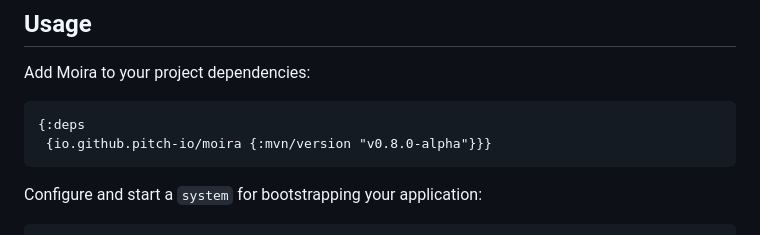
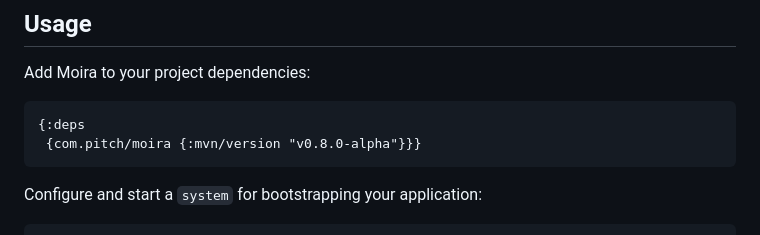
Before and after one commit to pitch-io/moira, a Markdown page: README.md, the part around the change. Rendered like a GitHub page.

Commit message:
Fix usage instructions.

````diff
--- a/README.md
+++ b/README.md
@@ -52,7 +52,7 @@ Add Moira to your project dependencies:
 
 ```cljs
 {:deps
- {io.github.pitch-io/moira {:mvn/version "v0.8.0-alpha"}}}
+ {com.pitch/moira {:mvn/version "v0.8.0-alpha"}}}
 ```
 
 Configure and start a `system` for bootstrapping your application:
````
